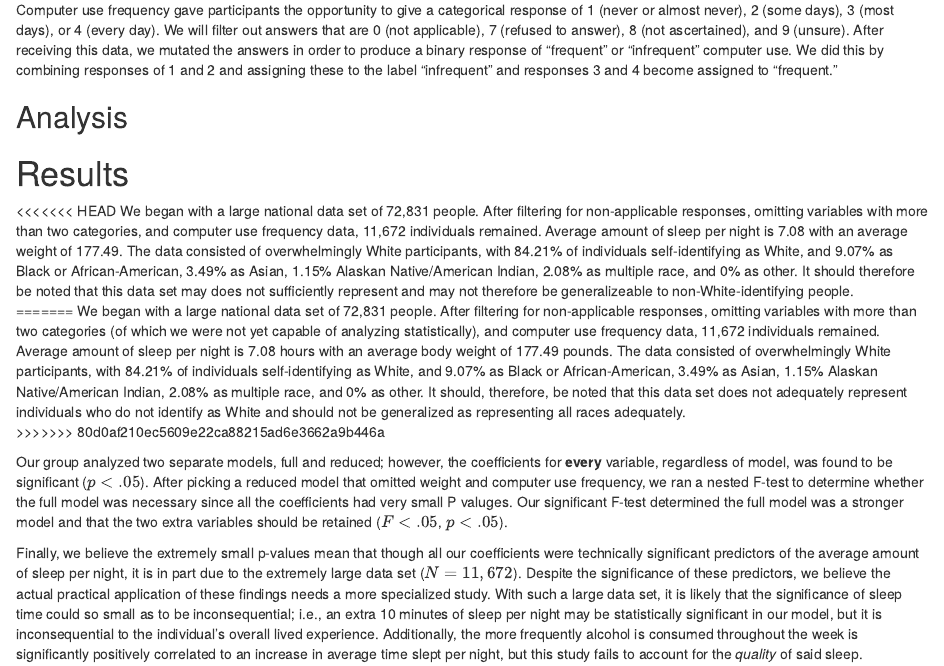
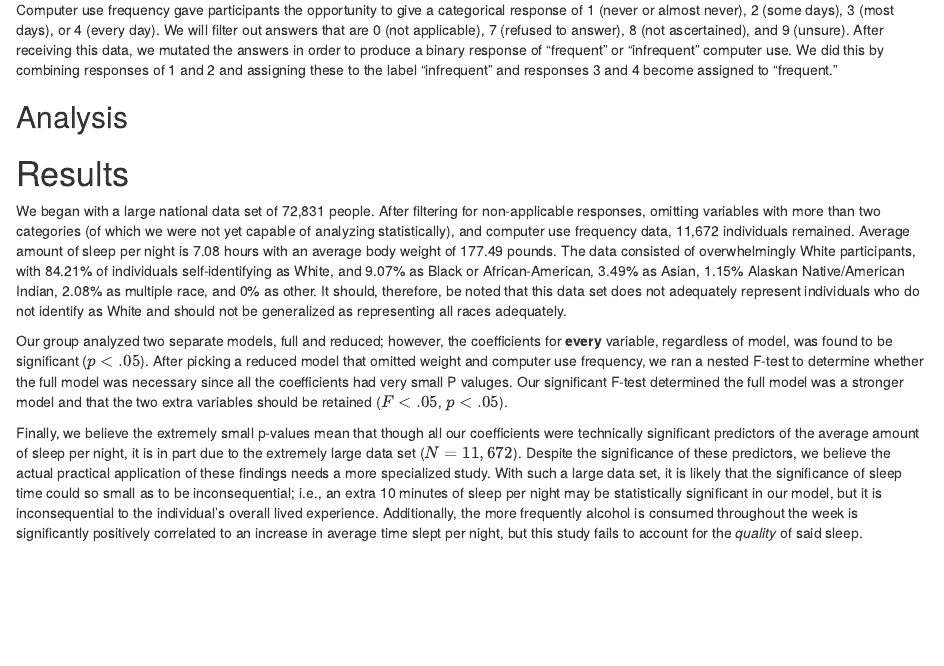
Before and after one commit to sarahjbingham/291, an R Markdown document (project.Rmd): the page in a window 1100 px wide, from 1420 px down. Rendered offline with R 4.5, knitr and Pandoc, with nearby package versions; the code chunks are not run, so their results and figures are left out.

Commit message:
conflict resolve

````diff
--- a/project.Rmd
+++ b/project.Rmd
@@ -111,11 +111,7 @@ print(weight_mean)
 sum(hellostats_data$RACENEW == 10)
 ```
 
-<<<<<<< HEAD
-We began with a large national data set of 72,831 people. After filtering for non-applicable responses, omitting variables with more than two categories, and computer use frequency data, 11,672 individuals remained. Average amount of sleep per night is 7.08 with an average weight of 177.49. The data consisted of overwhelmingly White participants, with 84.21% of individuals self-identifying as White, and 9.07% as Black or African-American, 3.49% as Asian, 1.15% Alaskan Native/American Indian, 2.08% as multiple race, and 0% as other. It should therefore be noted that this data set may does not sufficiently represent and may not therefore be generalizeable to non-White-identifying people.
-=======
 We began with a large national data set of 72,831 people. After filtering for non-applicable responses, omitting variables with more than two categories (of which we were not yet capable of analyzing statistically), and computer use frequency data, 11,672 individuals remained. Average amount of sleep per night is 7.08 hours with an average body weight of 177.49 pounds. The data consisted of overwhelmingly White participants, with 84.21% of individuals self-identifying as White, and 9.07% as Black or African-American, 3.49% as Asian, 1.15% Alaskan Native/American Indian, 2.08% as multiple race, and 0% as other. It should, therefore, be noted that this data set does not adequately represent individuals who do not identify as White and should not be generalized as representing all races adequately.
->>>>>>> 80d0af210ec5609e22ca88215ad6e3662a9b446a
 
 Our group analyzed two separate models, full and reduced; however, the coefficients for **every** variable, regardless of model, was found to be significant ($p < .05$). After picking a reduced model that omitted weight and computer use frequency, we ran a nested F-test to determine whether the full model was necessary since all the coefficients had very small P valuges. Our significant F-test determined the full model was a stronger model and that the two extra variables should be retained ($F < .05$, $p < .05$).
 
````
